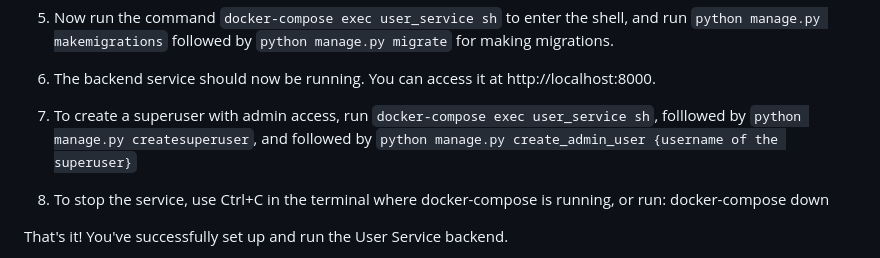
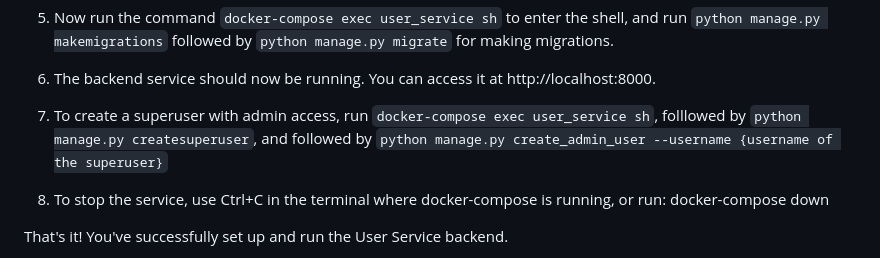
Before and after one commit to CS3219-AY2324S1/ay2324s1-course-assessment-g34, a Markdown page: user_service/README.md, the part around the change. GitHub-like rendering.

```diff
--- a/user_service/README.md
+++ b/user_service/README.md
@@ -143,7 +143,7 @@ To run the User Service backend locally, follow these steps:
 
 5. The backend service should now be running. You can access it at http://localhost:8000.
 
-6. To create a superuser with admin access, run `docker-compose exec user_service sh`, folllowed by `python manage.py createsuperuser`, and followed by `python manage.py create_admin_user {username of the superuser}`
+6. To create a superuser with admin access, run `docker-compose exec user_service sh`, folllowed by `python manage.py createsuperuser`, and followed by `python manage.py create_admin_user --username {username of the superuser}`
 
 6. To stop the service, use Ctrl+C in the terminal where docker-compose is running, or run:
    docker-compose down
```
